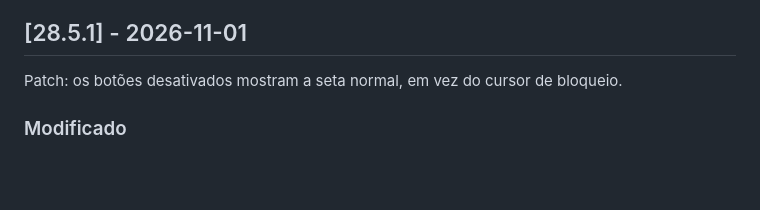
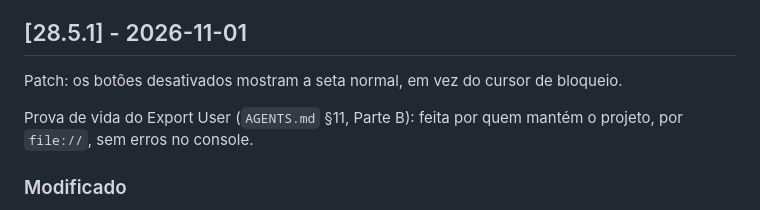
Before and after one commit to diogocarvalhoinfo/capture-engine, a Markdown page: CHANGELOG.md, the part around the change. Rendered like a GitHub page; blank space fills up the shorter version.

Commit message:
docs(changelog): prova de vida do Export User da 28.5.1

```diff
--- a/CHANGELOG.md
+++ b/CHANGELOG.md
@@ -7,6 +7,8 @@ Cada entrada diz o que mudou, por que mudou e o impacto real.
 ## [28.5.1] - 2026-11-01
 
 Patch: os botões desativados mostram a seta normal, em vez do cursor de bloqueio.
+
+Prova de vida do Export User (`AGENTS.md` §11, Parte B): feita por quem mantém o projeto, por `file://`, sem erros no console.
 
 ### Modificado
 
```
